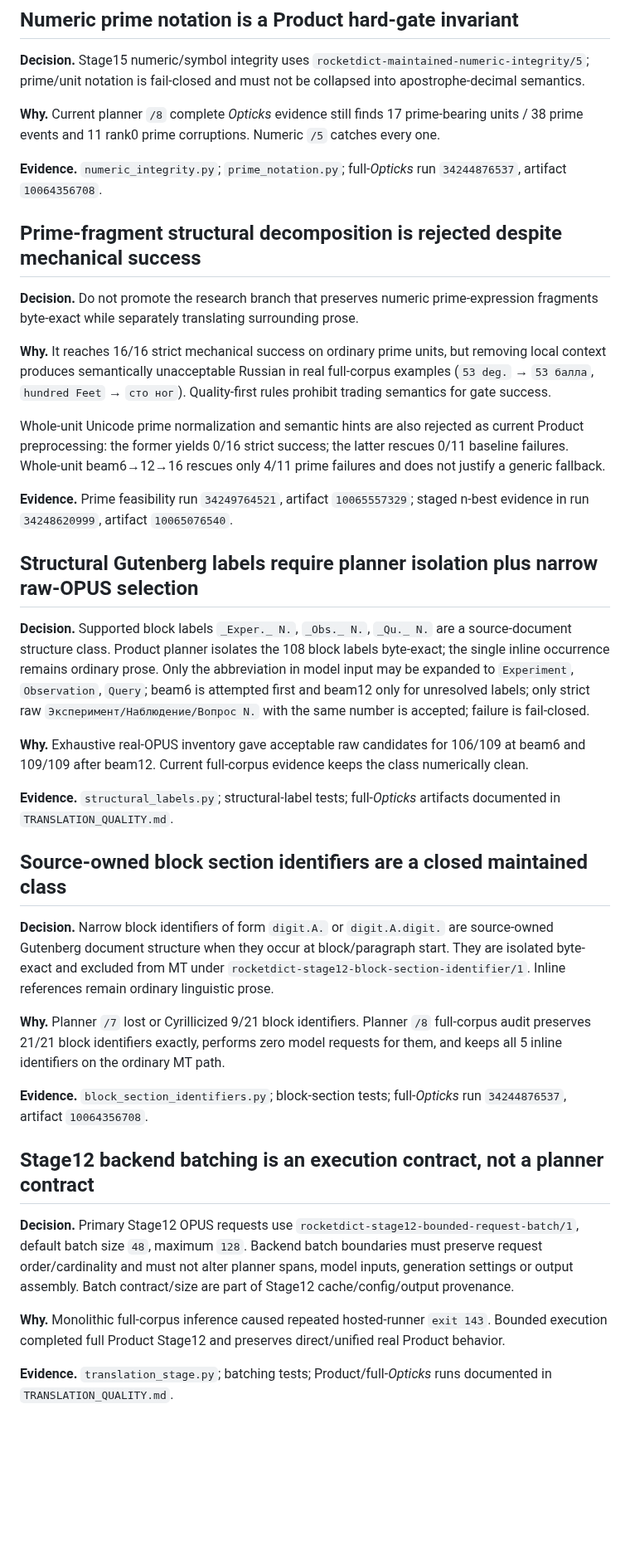
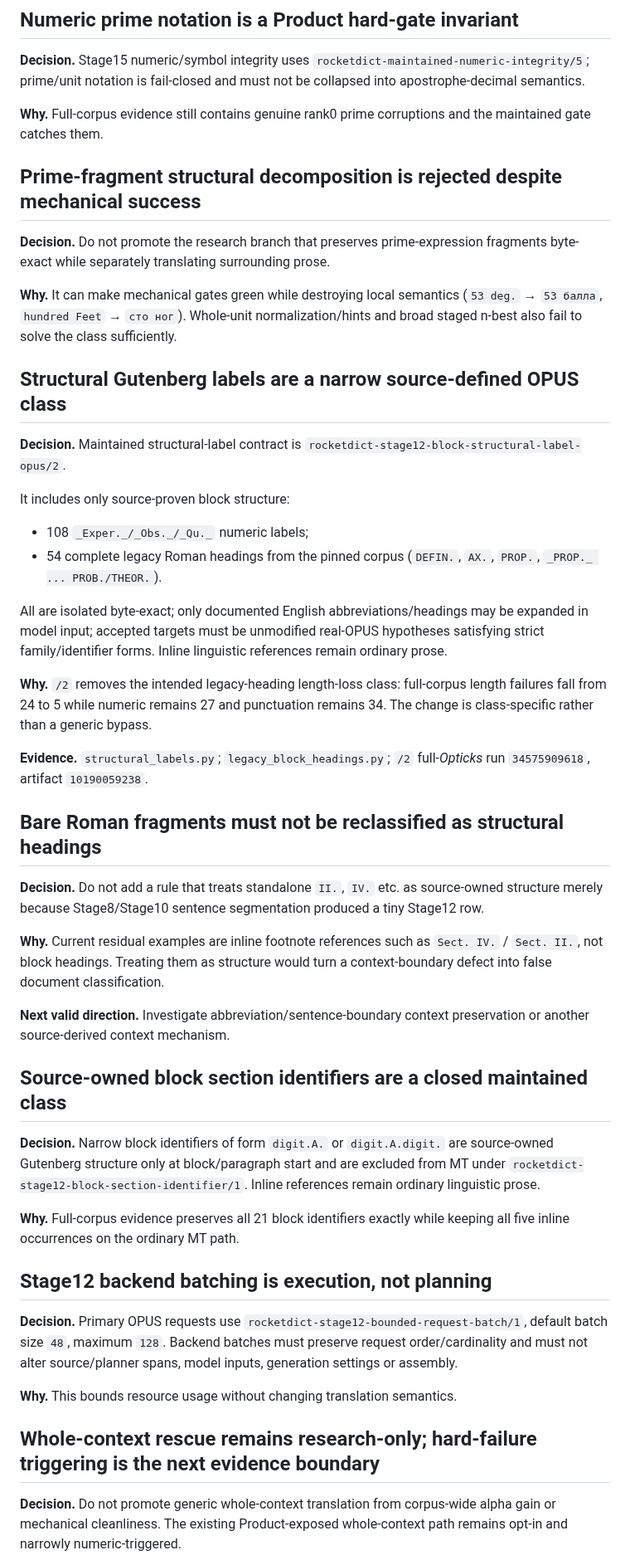
Before and after one commit to oss-lk/gerkonkv-site, a Markdown page: docs/memory/DECISIONS.md, the part around one of its changes. Shown at 83% size. Drawn GitHub-style; blank space fills up the shorter version.

Commit message:
Record structural v2 and hard-failure rescue decisions

```diff
--- a/docs/memory/DECISIONS.md
+++ b/docs/memory/DECISIONS.md
@@ -56,41 +40,49 @@ Raw OPUS n-best hypotheses are legitimate research candidates; post-hoc insertio
 
 **Decision.** Stage15 numeric/symbol integrity uses `rocketdict-maintained-numeric-integrity/5`; prime/unit notation is fail-closed and must not be collapsed into apostrophe-decimal semantics.
 
-**Why.** Current planner `/8` complete *Opticks* evidence still finds 17 prime-bearing units / 38 prime events and 11 rank0 prime corruptions. Numeric `/5` catches every one.
-
-**Evidence.** `numeric_integrity.py`; `prime_notation.py`; full-*Opticks* run `34244876537`, artifact `10064356708`.
+**Why.** Full-corpus evidence still contains genuine rank0 prime corruptions and the maintained gate catches them.
 
 ## Prime-fragment structural decomposition is rejected despite mechanical success
 
-**Decision.** Do not promote the research branch that preserves numeric prime-expression fragments byte-exact while separately translating surrounding prose.
+**Decision.** Do not promote the research branch that preserves prime-expression fragments byte-exact while separately translating surrounding prose.
 
-**Why.** It reaches 16/16 strict mechanical success on ordinary prime units, but removing local context produces semantically unacceptable Russian in real full-corpus examples (`53 deg.` → `53 балла`, `hundred Feet` → `сто ног`). Quality-first rules prohibit trading semantics for gate success.
+**Why.** It can make mechanical gates green while destroying local semantics (`53 deg.` → `53 балла`, `hundred Feet` → `сто ног`). Whole-unit normalization/hints and broad staged n-best also fail to solve the class sufficiently.
 
-Whole-unit Unicode prime normalization and semantic hints are also rejected as current Product preprocessing: the former yields 0/16 strict success; the latter rescues 0/11 baseline failures. Whole-unit beam6→12→16 rescues only 4/11 prime failures and does not justify a generic fallback.
+## Structural Gutenberg labels are a narrow source-defined OPUS class
 
-**Evidence.** Prime feasibility run `34249764521`, artifact `10065557329`; staged n-best evidence in run `34248620999`, artifact `10065076540`.
+**Decision.** Maintained structural-label contract is `rocketdict-stage12-block-structural-label-opus/2`.
 
-## Structural Gutenberg labels require planner isolation plus narrow raw-OPUS selection
+It includes only source-proven block structure:
+- 108 `_Exper._/_Obs._/_Qu._` numeric labels;
+- 54 complete legacy Roman headings from the pinned corpus (`DEFIN.`, `AX.`, `PROP.`, `_PROP._ ... PROB./THEOR.`).
 
-**Decision.** Supported block labels `_Exper._ N.`, `_Obs._ N.`, `_Qu._ N.` are a source-document structure class. Product planner isolates the 108 block labels byte-exact; the single inline occurrence remains ordinary prose. Only the abbreviation in model input may be expanded to `Experiment`, `Observation`, `Query`; beam6 is attempted first and beam12 only for unresolved labels; only strict raw `Эксперимент/Наблюдение/Вопрос N.` with the same number is accepted; failure is fail-closed.
+All are isolated byte-exact; only documented English abbreviations/headings may be expanded in model input; accepted targets must be unmodified real-OPUS hypotheses satisfying strict family/identifier forms. Inline linguistic references remain ordinary prose.
 
-**Why.** Exhaustive real-OPUS inventory gave acceptable raw candidates for 106/109 at beam6 and 109/109 after beam12. Current full-corpus evidence keeps the class numerically clean.
+**Why.** `/2` removes the intended legacy-heading length-loss class: full-corpus length failures fall from 24 to 5 while numeric remains 27 and punctuation remains 34. The change is class-specific rather than a generic bypass.
 
-**Evidence.** `structural_labels.py`; structural-label tests; full-*Opticks* artifacts documented in `TRANSLATION_QUALITY.md`.
+**Evidence.** `structural_labels.py`; `legacy_block_headings.py`; `/2` full-*Opticks* run `34575909618`, artifact `10190059238`.
+
+## Bare Roman fragments must not be reclassified as structural headings
+
+**Decision.** Do not add a rule that treats standalone `II.`, `IV.` etc. as source-owned structure merely because Stage8/Stage10 sentence segmentation produced a tiny Stage12 row.
+
+**Why.** Current residual examples are inline footnote references such as `Sect. IV.` / `Sect. II.`, not block headings. Treating them as structure would turn a context-boundary defect into false document classification.
+
+**Next valid direction.** Investigate abbreviation/sentence-boundary context preservation or another source-derived context mechanism.
 
 ## Source-owned block section identifiers are a closed maintained class
 
-**Decision.** Narrow block identifiers of form `digit.A.` or `digit.A.digit.` are source-owned Gutenberg document structure when they occur at block/paragraph start. They are isolated byte-exact and excluded from MT under `rocketdict-stage12-block-section-identifier/1`. Inline references remain ordinary linguistic prose.
+**Decision.** Narrow block identifiers of form `digit.A.` or `digit.A.digit.` are source-owned Gutenberg structure only at block/paragraph start and are excluded from MT under `rocketdict-stage12-block-section-identifier/1`. Inline references remain ordinary linguistic prose.
 
-**Why.** Planner `/7` lost or Cyrillicized 9/21 block identifiers. Planner `/8` full-corpus audit preserves 21/21 block identifiers exactly, performs zero model requests for them, and keeps all 5 inline identifiers on the ordinary MT path.
+**Why.** Full-corpus evidence preserves all 21 block identifiers exactly while keeping all five inline occurrences on the ordinary MT path.
 
-**Evidence.** `block_section_identifiers.py`; block-section tests; full-*Opticks* run `34244876537`, artifact `10064356708`.
+## Stage12 backend batching is execution, not planning
 
-## Stage12 backend batching is an execution contract, not a planner contract
+**Decision.** Primary OPUS requests use `rocketdict-stage12-bounded-request-batch/1`, default batch size `48`, maximum `128`. Backend batches must preserve request order/cardinality and must not alter source/planner spans, model inputs, generation settings or assembly.
 
-**Decision.** Primary Stage12 OPUS requests use `rocketdict-stage12-bounded-request-batch/1`, default batch size `48`, maximum `128`. Backend batch boundaries must preserve request order/cardinality and must not alter planner spans, model inputs, generation settings or output assembly. Batch contract/size are part of Stage12 cache/config/output provenance.
+**Why.** This bounds resource usage without changing translation semantics.
 
-**Why.** Monolithic full-corpus inference caused repeated hosted-runner `exit 143`. Bounded execution completed full Product Stage12 and preserves direct/unified real Product behavior.
+## Whole-context rescue remains research-only; hard-failure triggering is the next evidence boundary
 
-**Evidence.** `translation_stage.py`; batching tests; Product/full-*Opticks* runs documented in `TRANSLATION_QUALITY.md`.
+**Decision.** Do not promote generic whole-context translation from corpus-wide alpha gain or mechanical cleanliness. The existing Product-exposed whole-context path remains opt-in and narrowly numeric-triggered.
 
```
Also changed, not shown: other parts of docs/memory/DECISIONS.md (+34 -42 lines).
